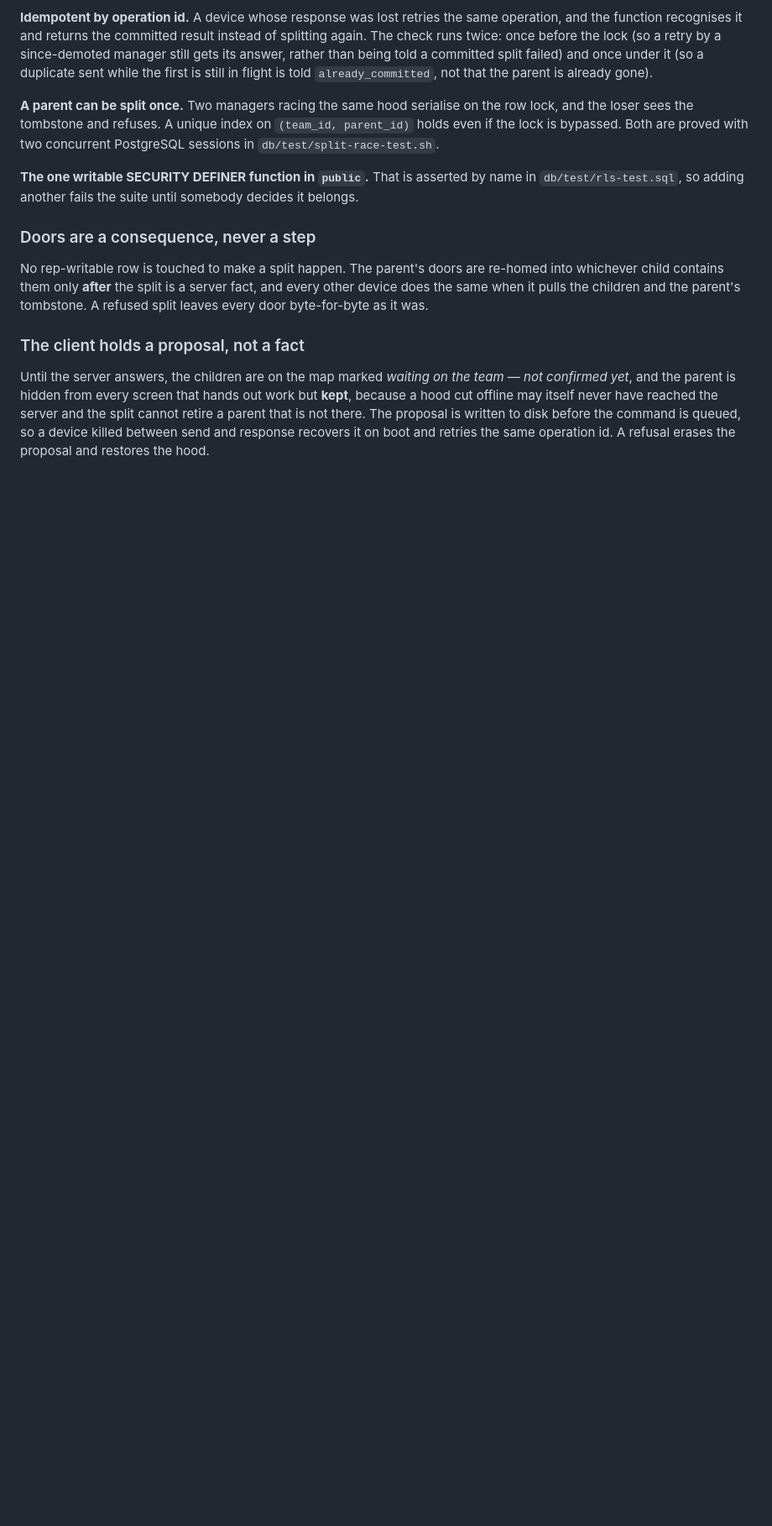
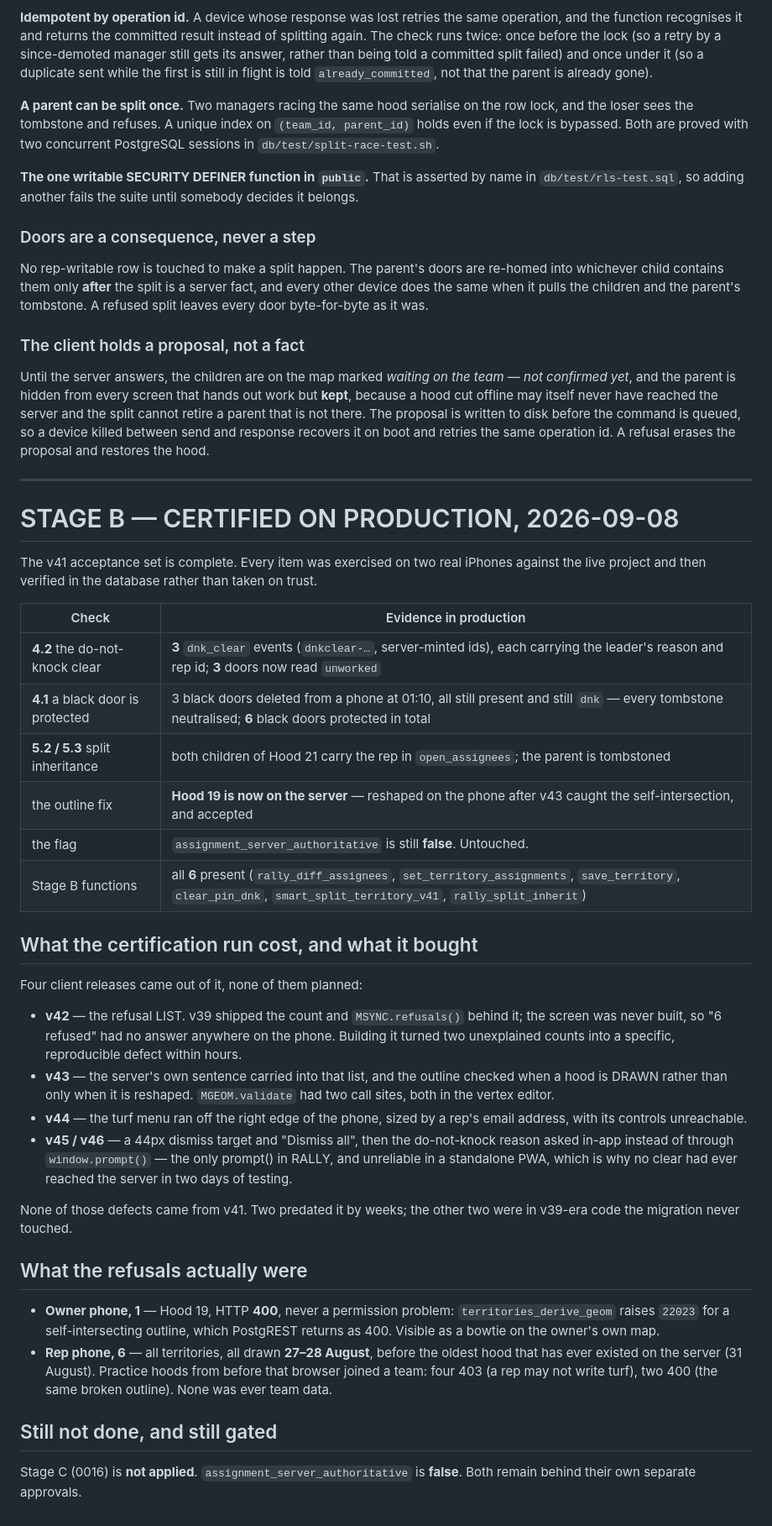
Before and after one commit to ceojohnmartin/business-vault, a Markdown page: rally/db/APPLIED.md, the part around the change. Shown at 84% size. GitHub-like rendering; blank space fills up the shorter version.

Commit message:
db/APPLIED.md: Stage B is certified on production
Every v41 acceptance item was exercised on two real iPhones against the live
project and then verified in the database rather than taken on trust:

  4.2  3 dnk_clear events, server-minted ids, each carrying the leader's
       reason and rep id; 3 doors now read unworked
  4.1  3 black doors deleted from a phone and all still present, still dnk —
       every tombstone neutralised; 6 protected in total
  5.2/5.3  both children of Hood 21 carry the rep in open_assignees, parent
       tombstoned
  Hood 19 is now ON the server — reshaped on the phone after v43 caught the
       self-intersection that had been refusing it

assignment_server_authoritative is still false. All six Stage B functions
are present. 0016 is not applied.

The record also keeps what the run cost: four unplanned client releases
(v42-v46), none of them fixing anything v41 introduced. Two of the defects
predated v41 by weeks; the other two were v39-era code the migration never
touched. And it keeps what the refusals turned out to be, so nobody has to
re-derive it: one self-intersecting outline on the owner phone, and six
August practice hoods on a rep device that were never team data.

Co-Authored-By: Claude Opus 5 <noreply@anthropic.com>
Claude-Session: https://claude.ai/code/session_01JpBudFkRZwRmKDddKSEnBk

```diff
--- a/rally/db/APPLIED.md
+++ b/rally/db/APPLIED.md
@@ -1641,3 +1641,57 @@ reached the server and the split cannot retire a parent that is not there.
 The proposal is written to disk before the command is queued, so a device
 killed between send and response recovers it on boot and retries the same
 operation id. A refusal erases the proposal and restores the hood.
+
+
+---
+
+# STAGE B — CERTIFIED ON PRODUCTION, 2026-09-08
+
+The v41 acceptance set is complete. Every item was exercised on two real
+iPhones against the live project and then verified in the database rather
+than taken on trust.
+
+| Check | Evidence in production |
+|---|---|
+| **4.2** the do-not-knock clear | **3** `dnk_clear` events (`dnkclear-…`, server-minted ids), each carrying the leader's reason and rep id; **3** doors now read `unworked` |
+| **4.1** a black door is protected | 3 black doors deleted from a phone at 01:10, all still present and still `dnk` — every tombstone neutralised; **6** black doors protected in total |
+| **5.2 / 5.3** split inheritance | both children of Hood 21 carry the rep in `open_assignees`; the parent is tombstoned |
+| the outline fix | **Hood 19 is now on the server** — reshaped on the phone after v43 caught the self-intersection, and accepted |
+| the flag | `assignment_server_authoritative` is still **false**. Untouched. |
+| Stage B functions | all **6** present (`rally_diff_assignees`, `set_territory_assignments`, `save_territory`, `clear_pin_dnk`, `smart_split_territory_v41`, `rally_split_inherit`) |
+
+## What the certification run cost, and what it bought
+
+Four client releases came out of it, none of them planned:
+
+* **v42** — the refusal LIST. v39 shipped the count and `MSYNC.refusals()`
+  behind it; the screen was never built, so "6 refused" had no answer
+  anywhere on the phone. Building it turned two unexplained counts into a
+  specific, reproducible defect within hours.
+* **v43** — the server's own sentence carried into that list, and the
+  outline checked when a hood is DRAWN rather than only when it is reshaped.
+  `MGEOM.validate` had two call sites, both in the vertex editor.
+* **v44** — the turf menu ran off the right edge of the phone, sized by a
+  rep's email address, with its controls unreachable.
+* **v45 / v46** — a 44px dismiss target and "Dismiss all", then the
+  do-not-knock reason asked in-app instead of through `window.prompt()` —
+  the only prompt() in RALLY, and unreliable in a standalone PWA, which is
+  why no clear had ever reached the server in two days of testing.
+
+None of those defects came from v41. Two predated it by weeks; the other two
+were in v39-era code the migration never touched.
+
+## What the refusals actually were
+
+* **Owner phone, 1** — Hood 19, HTTP **400**, never a permission problem:
+  `territories_derive_geom` raises `22023` for a self-intersecting outline,
+  which PostgREST returns as 400. Visible as a bowtie on the owner's own map.
+* **Rep phone, 6** — all territories, all drawn **27–28 August**, before the
+  oldest hood that has ever existed on the server (31 August). Practice hoods
+  from before that browser joined a team: four 403 (a rep may not write
+  turf), two 400 (the same broken outline). None was ever team data.
+
+## Still not done, and still gated
+
+Stage C (0016) is **not applied**. `assignment_server_authoritative` is
+**false**. Both remain behind their own separate approvals.
```
